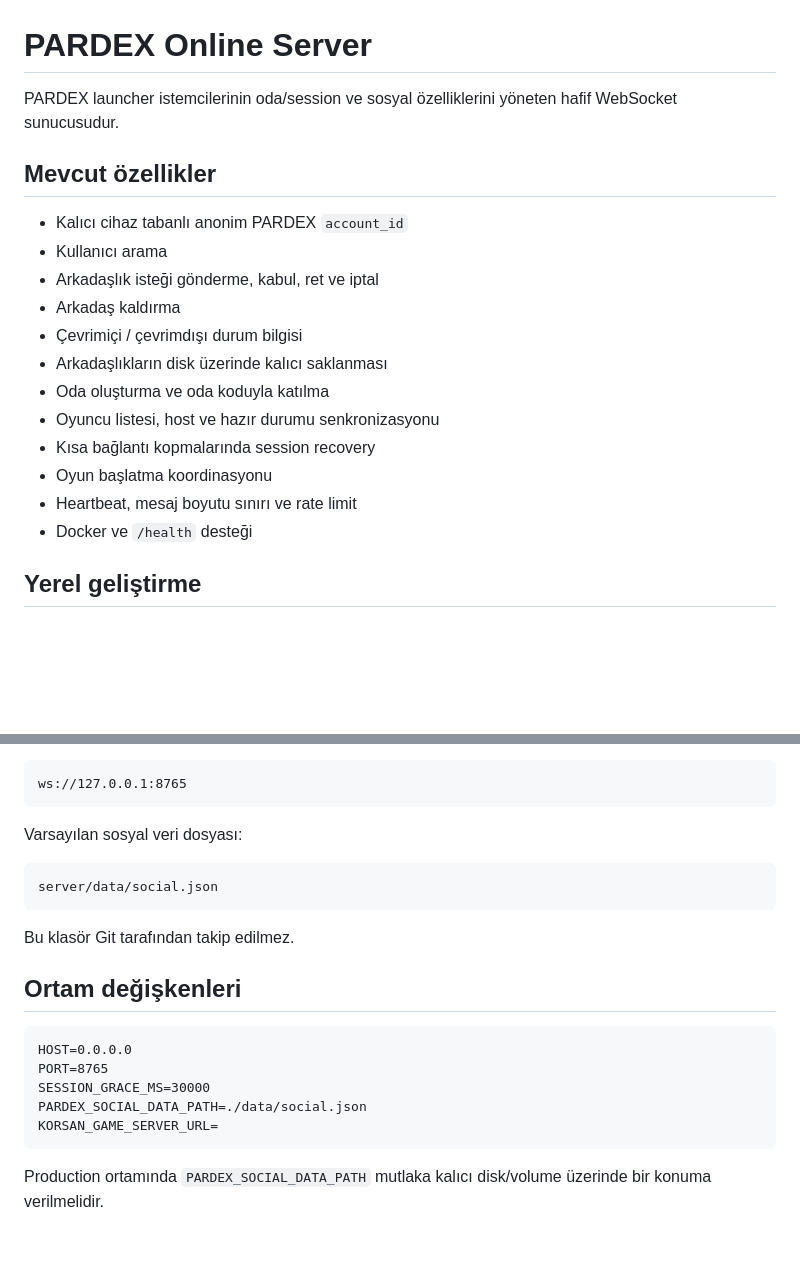
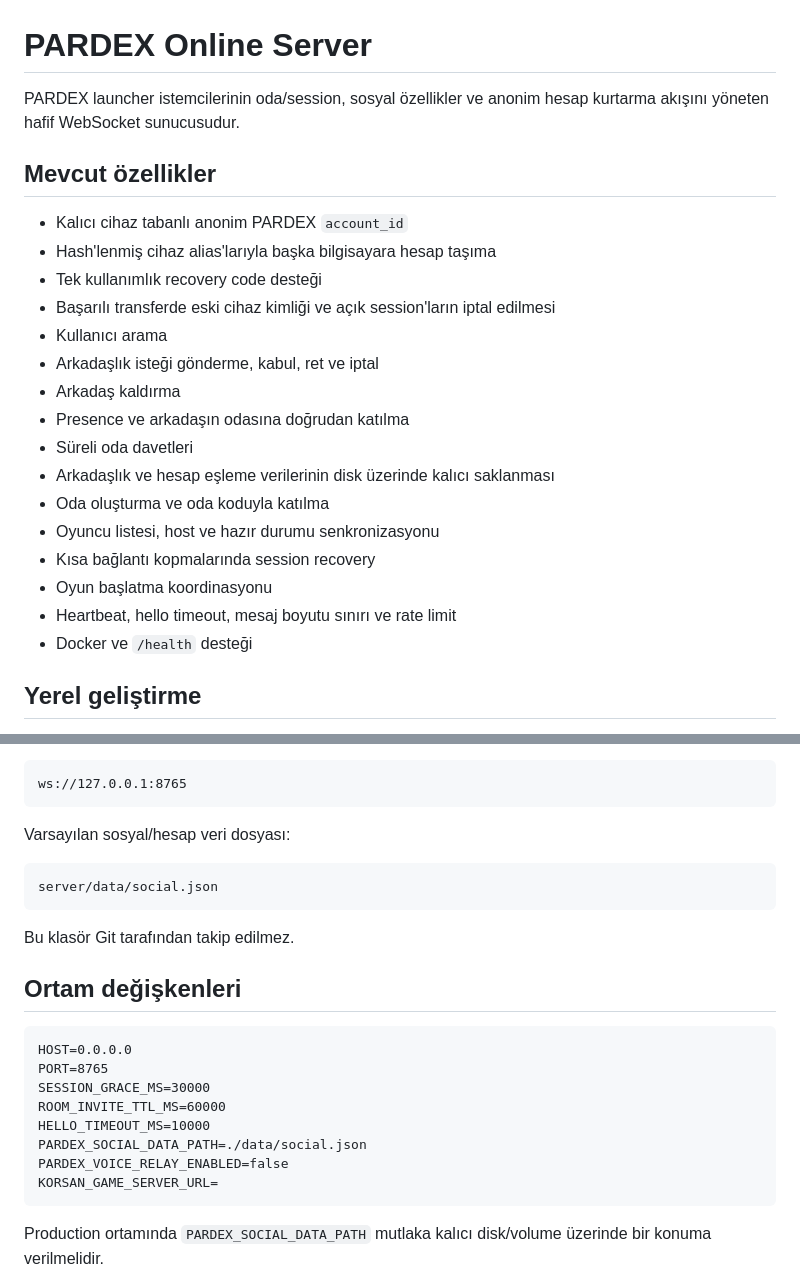
Before and after one commit to SerkanAydin06/Pardex, a Markdown page: server/README.md, 2 parts joined by grey strips. GitHub-like rendering; blank space fills up the shorter version.

````diff
--- a/server/README.md
+++ b/server/README.md
@@ -1,20 +1,24 @@
 # PARDEX Online Server
 
-PARDEX launcher istemcilerinin oda/session ve sosyal özelliklerini yöneten hafif WebSocket sunucusudur.
+PARDEX launcher istemcilerinin oda/session, sosyal özellikler ve anonim hesap kurtarma akışını yöneten hafif WebSocket sunucusudur.
 
 ## Mevcut özellikler
 
 - Kalıcı cihaz tabanlı anonim PARDEX `account_id`
+- Hash'lenmiş cihaz alias'larıyla başka bilgisayara hesap taşıma
+- Tek kullanımlık recovery code desteği
+- Başarılı transferde eski cihaz kimliği ve açık session'ların iptal edilmesi
 - Kullanıcı arama
 - Arkadaşlık isteği gönderme, kabul, ret ve iptal
 - Arkadaş kaldırma
-- Çevrimiçi / çevrimdışı durum bilgisi
-- Arkadaşlıkların disk üzerinde kalıcı saklanması
+- Presence ve arkadaşın odasına doğrudan katılma
+- Süreli oda davetleri
+- Arkadaşlık ve hesap eşleme verilerinin disk üzerinde kalıcı saklanması
 - Oda oluşturma ve oda koduyla katılma
 - Oyuncu listesi, host ve hazır durumu senkronizasyonu
 - Kısa bağlantı kopmalarında session recovery
 - Oyun başlatma koordinasyonu
-- Heartbeat, mesaj boyutu sınırı ve rate limit
+- Heartbeat, hello timeout, mesaj boyutu sınırı ve rate limit
 - Docker ve `/health` desteği
 
 ## Yerel geliştirme
@@ -33,7 +37,7 @@ Varsayılan adres:
 ws://127.0.0.1:8765
 ```
 
-Varsayılan sosyal veri dosyası:
+Varsayılan sosyal/hesap veri dosyası:
 
 ```text
 server/data/social.json
@@ -47,7 +51,10 @@ Bu klasör Git tarafından takip edilmez.
 HOST=0.0.0.0
 PORT=8765
 SESSION_GRACE_MS=30000
+ROOM_INVITE_TTL_MS=60000
+HELLO_TIMEOUT_MS=10000
 PARDEX_SOCIAL_DATA_PATH=./data/social.json
+PARDEX_VOICE_RELAY_ENABLED=false
 KORSAN_GAME_SERVER_URL=
 ```
 
````
Also changed, not shown: other parts of server/README.md (+58 -6 lines).
